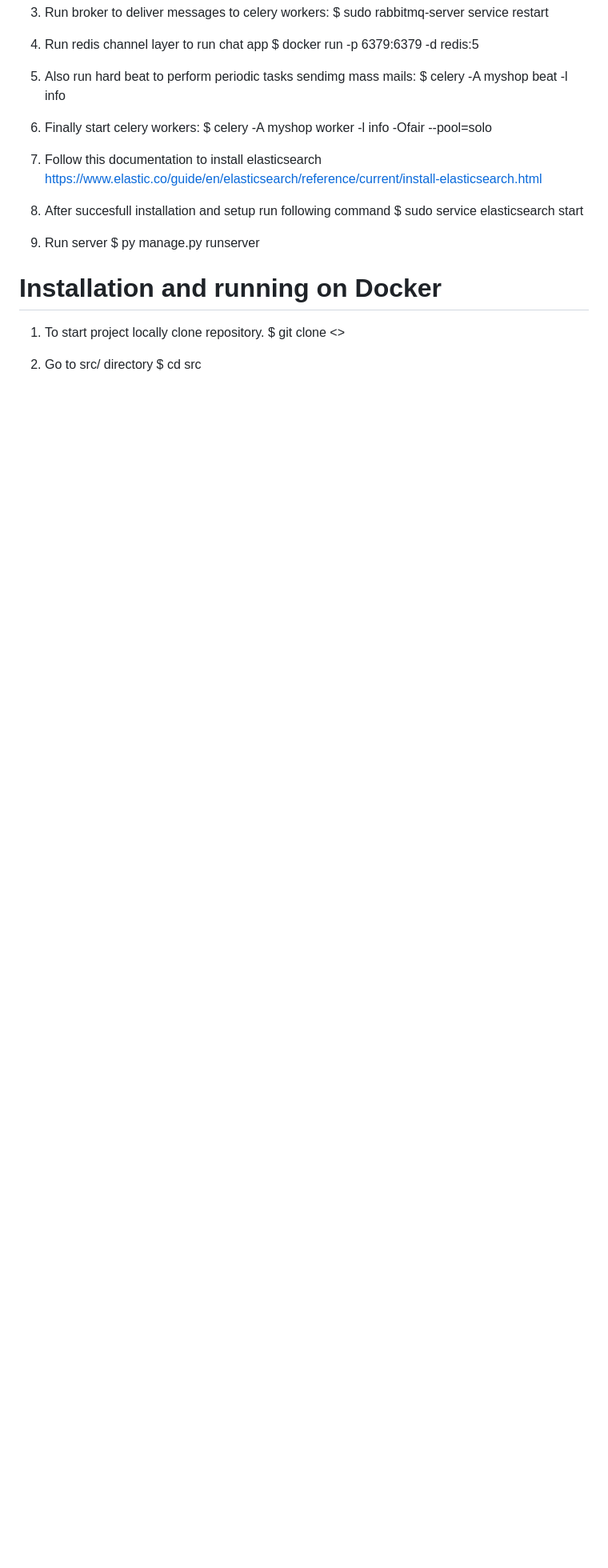
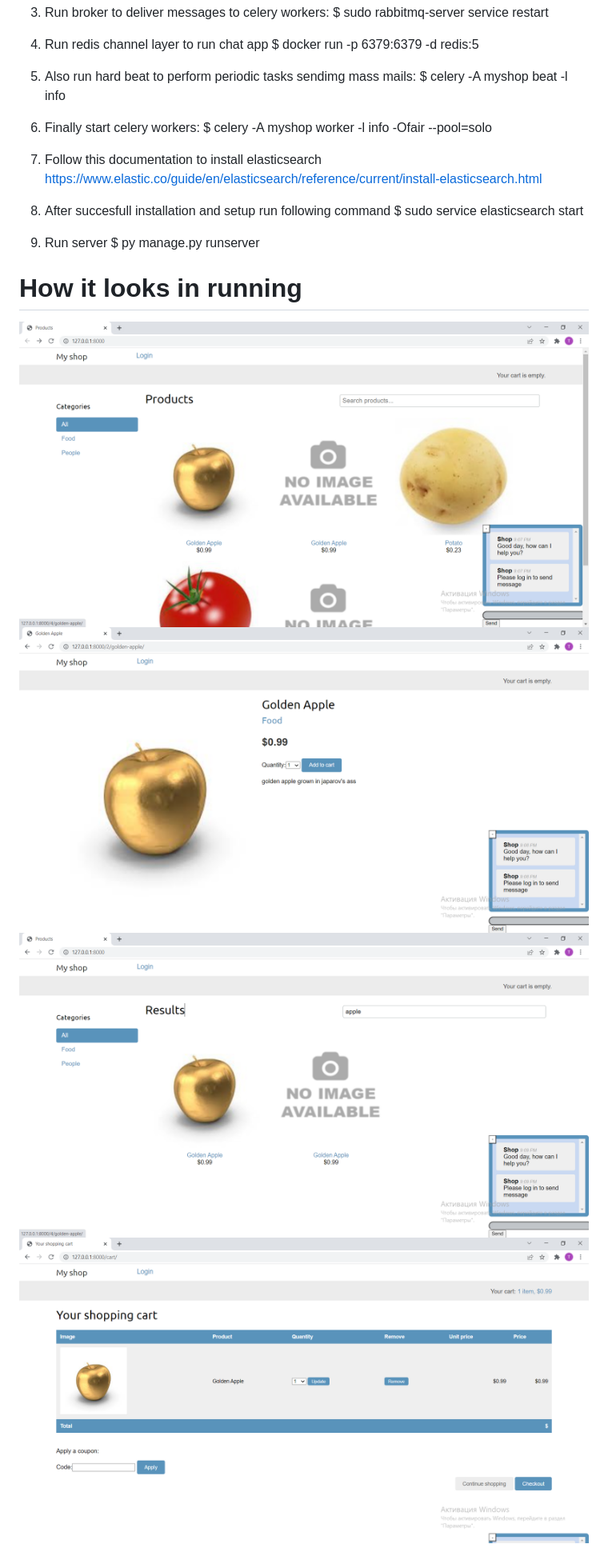
Before and after one commit to Torogeldiev-T/e-commerce, a Markdown page: src/Readme.md, the part around the change. Shown at 80% size. Rendered like a GitHub page; pictures changed too: src/media/view/e-commerce_cart.png (added), src/media/view/e-commerce_detail.png (added), src/media/view/e-commerce_search.png (added); blank space fills up the shorter version.

Commit message:
readme views added

```diff
--- a/src/Readme.md
+++ b/src/Readme.md
@@ -29,10 +29,9 @@
 10. Run server
     $ py manage.py runserver
 
-# Installation and running on Docker
+# How it looks in running
 
-1. To start project locally clone repository.
-    $ git clone <>
-
-2. Go to src/ directory
-    $ cd src
+![Main page](media/view/ecommerce_main.png)
+![Product](media/view/e-commerce_detail.png)
+![Product search](media/view/e-commerce_search.png)
+![Product in the cart](media/view/e-commerce_cart.png)
```
